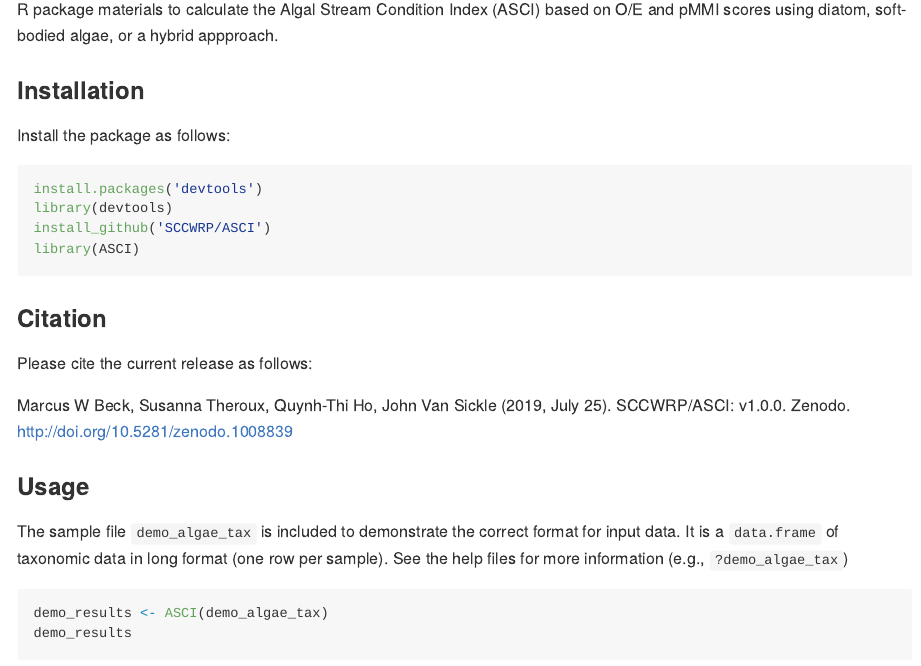
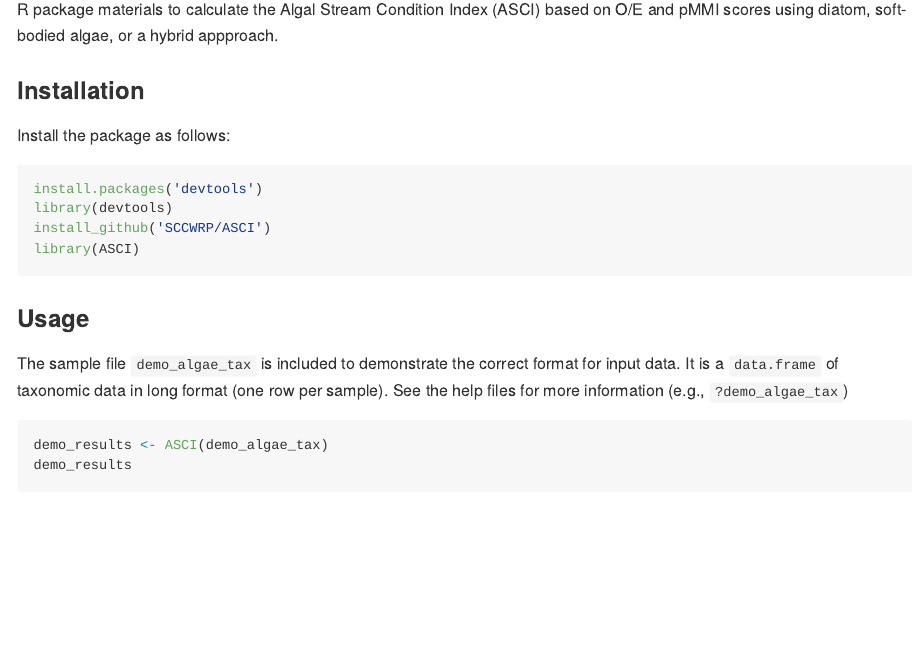
Before and after one commit to SCCWRP/ASCI, an R Markdown document (README.Rmd): the page in a window 1100 px wide, from 170 px down. The pictures show the output file README.md that the author committed with the source, drawn offline in the style of GitHub; badge pictures from the web are left out.

Commit message:
readme update to remove citatin info

````diff
--- a/README.Rmd
+++ b/README.Rmd
@@ -22,12 +22,6 @@
 install_github('SCCWRP/ASCI')
 library(ASCI)
 ```
-
-### Citation
-
-Please cite the current release as follows:
-
-Marcus W Beck, Susanna Theroux, Quynh-Thi Ho, John Van Sickle (2019, July 25). SCCWRP/ASCI: v1.0.0. Zenodo. http://doi.org/10.5281/zenodo.1008839
 
 ### Usage
 
````
Also changed, not shown: README.md.
